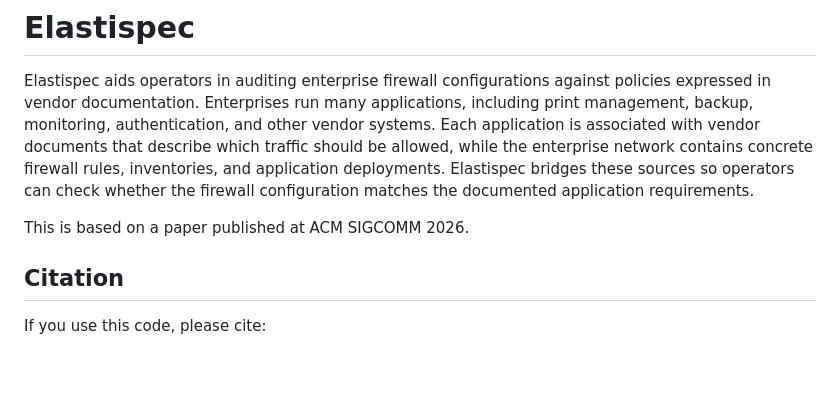
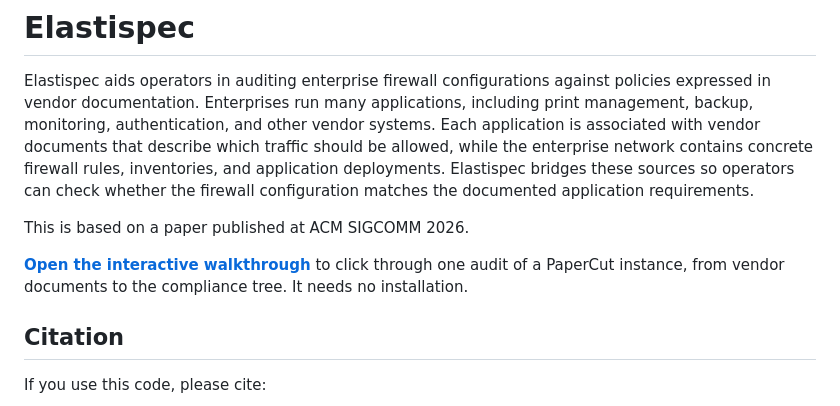
Before and after one commit to Purdue-ISL/Elastispec, a Markdown page: README.md, the part around the change. GitHub-like rendering; blank space fills up the shorter version.

Commit message:
Link the interactive walkthrough from the README

```diff
--- a/README.md
+++ b/README.md
@@ -10,6 +10,10 @@ these sources so operators can check whether the firewall configuration matches
 the documented application requirements.
 
 This is based on a paper published at ACM SIGCOMM 2026.
+
+**[Open the interactive walkthrough](https://purdue-isl.github.io/Elastispec/)**
+to click through one audit of a PaperCut instance, from vendor documents to the
+compliance tree. It needs no installation.
 
 ## Citation
 
```
